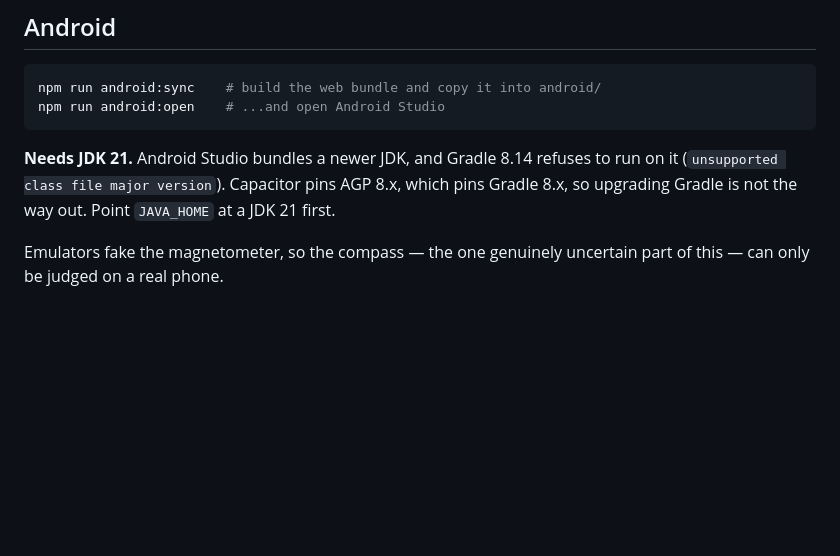
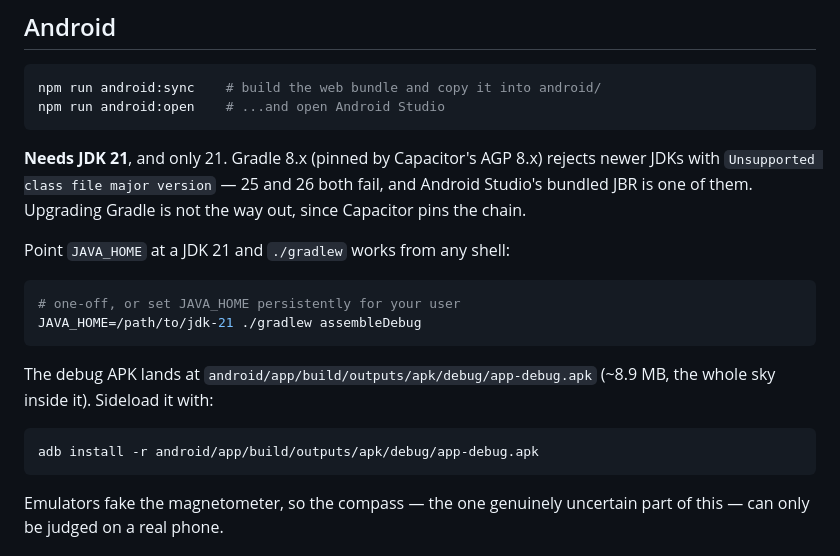
Before and after one commit to Anushthegamer/stargaze, a Markdown page: README.md, the part around the change. GitHub-like rendering; blank space fills up the shorter version.

Commit message:
Document the exact JDK constraint and the sideload command
The build needs JDK 21 specifically -- 25 and 26 both fail with
Unsupported class file major version, and Android Studio's own bundled
JBR is one of them, which is the part that wastes time. Says so, gives
the APK path and the adb command rather than leaving both implied.

````diff
--- a/README.md
+++ b/README.md
@@ -59,10 +59,24 @@ npm run android:sync    # build the web bundle and copy it into android/
 npm run android:open    # ...and open Android Studio
 ```
 
-**Needs JDK 21.** Android Studio bundles a newer JDK, and Gradle 8.14 refuses to
-run on it (`unsupported class file major version`). Capacitor pins AGP 8.x,
-which pins Gradle 8.x, so upgrading Gradle is not the way out. Point `JAVA_HOME`
-at a JDK 21 first.
+**Needs JDK 21**, and only 21. Gradle 8.x (pinned by Capacitor's AGP 8.x)
+rejects newer JDKs with `Unsupported class file major version` — 25 and 26 both
+fail, and Android Studio's bundled JBR is one of them. Upgrading Gradle is not
+the way out, since Capacitor pins the chain.
+
+Point `JAVA_HOME` at a JDK 21 and `./gradlew` works from any shell:
+
+```bash
+# one-off, or set JAVA_HOME persistently for your user
+JAVA_HOME=/path/to/jdk-21 ./gradlew assembleDebug
+```
+
+The debug APK lands at `android/app/build/outputs/apk/debug/app-debug.apk`
+(~8.9 MB, the whole sky inside it). Sideload it with:
+
+```bash
+adb install -r android/app/build/outputs/apk/debug/app-debug.apk
+```
 
 Emulators fake the magnetometer, so the compass — the one genuinely uncertain
 part of this — can only be judged on a real phone.
````
